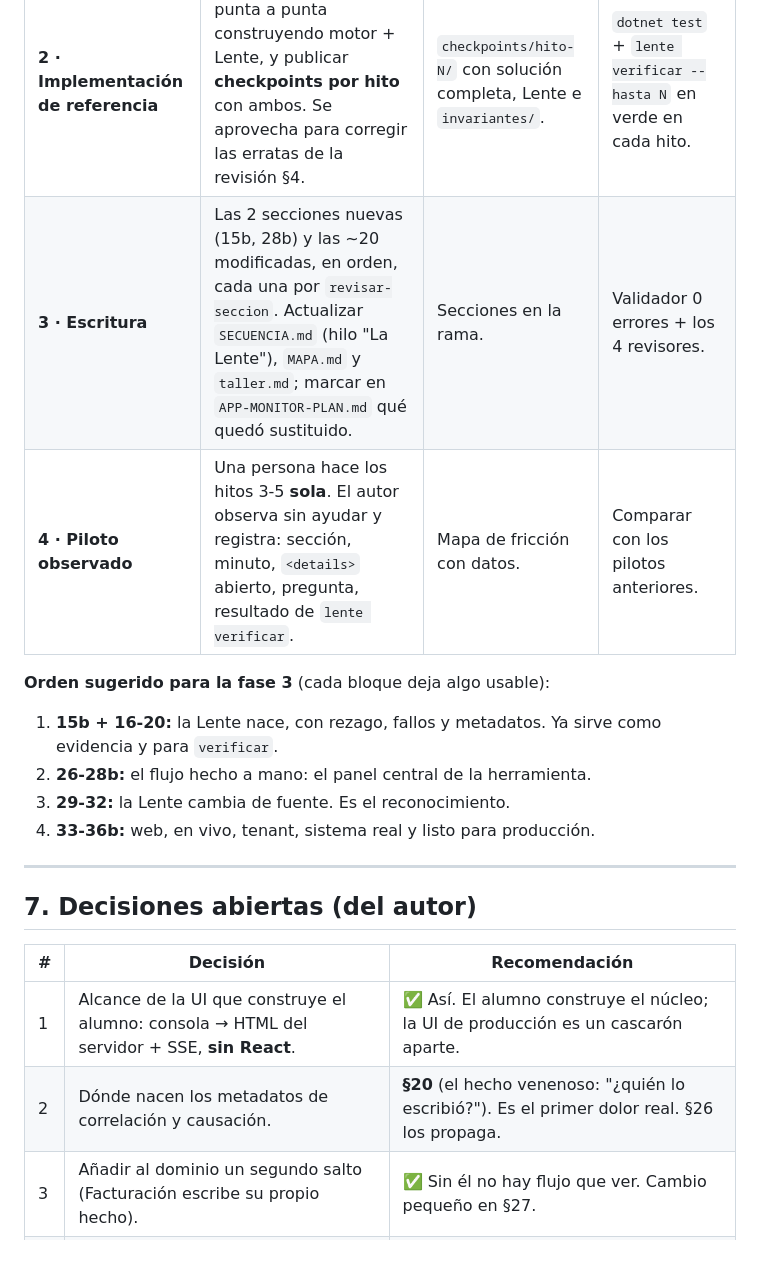
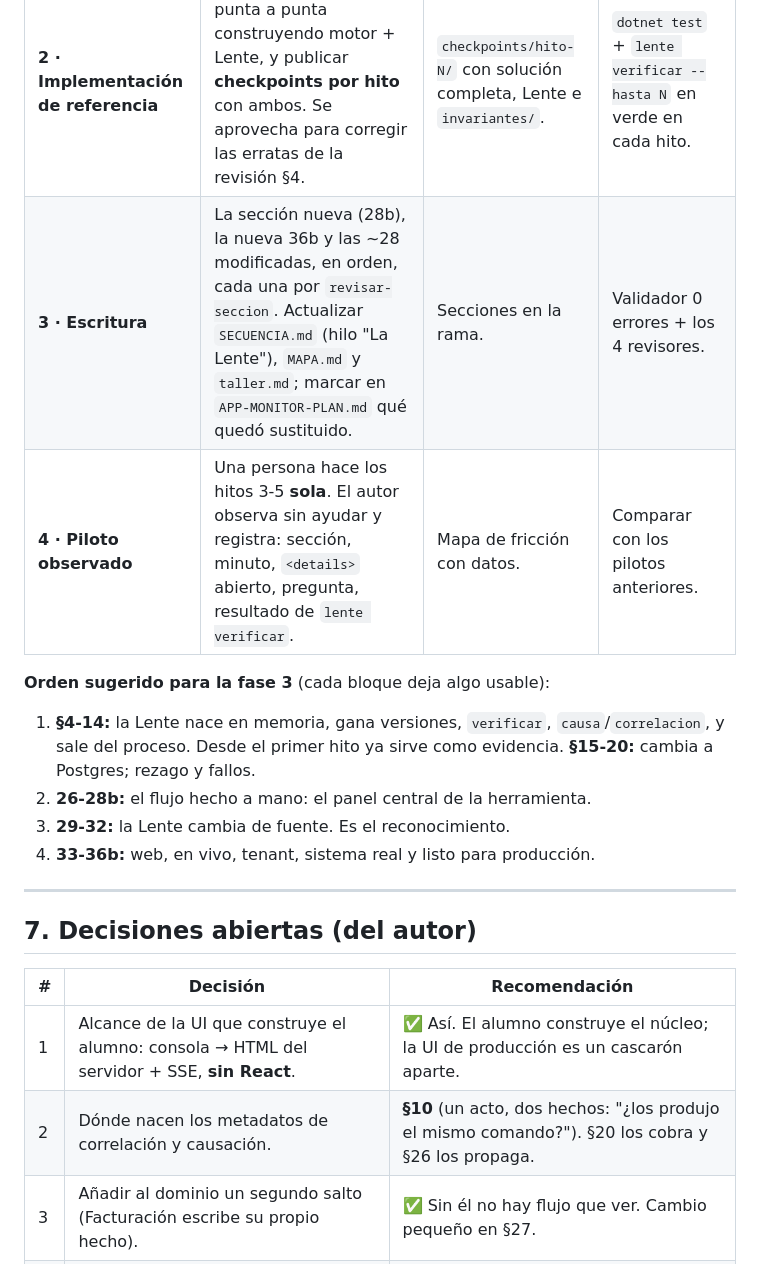
Before and after one commit to didierymartinez/dev-to-prod-workshop, a Markdown page: workshop-event-sourcing/PLAN-LENTE.md, the part around one of its changes. Drawn GitHub-style.

```diff
--- a/workshop-event-sourcing/PLAN-LENTE.md
+++ b/workshop-event-sourcing/PLAN-LENTE.md
@@ -136,11 +151,12 @@ El spike (fase 1) debe verificarlo **contra un sistema real**, no solo contra el
 | **0 · Decisiones** | Confirmar las 5 decisiones abiertas de §7. | Este documento aprobado. | El autor. |
 | **1 · Spike técnico** | Verificar, contra un sistema real además del juguete, y contra las versiones que se fijen (Marten 9.x / Wolverine): metadatos de correlación y causación de Marten y su propagación desde Wolverine; nombres de las tablas de progreso, de dead letters de proyección y de envelopes de Wolverine; *source names* de OTel; cómo obtener el mapa mensaje → handler de Wolverine; dashboard de Aspire standalone. | Un `SPIKE-LENTE.md` con cada punto ✅/❌ y el código que lo prueba. | `verificador-tecnico`. **Requiere entorno con .NET 10 y Docker.** |
 | **2 · Implementación de referencia** | Recorrer el taller de punta a punta construyendo motor + Lente, y publicar **checkpoints por hito** con ambos. Se aprovecha para corregir las erratas de la revisión §4. | `checkpoints/hito-N/` con solución completa, Lente e `invariantes/`. | `dotnet test` + `lente verificar --hasta N` en verde en cada hito. |
-| **3 · Escritura** | Las 2 secciones nuevas (15b, 28b) y las ~20 modificadas, en orden, cada una por `revisar-seccion`. Actualizar `SECUENCIA.md` (hilo "La Lente"), `MAPA.md` y `taller.md`; marcar en `APP-MONITOR-PLAN.md` qué quedó sustituido. | Secciones en la rama. | Validador 0 errores + los 4 revisores. |
+| **3 · Escritura** | La sección nueva (28b), la nueva 36b y las ~28 modificadas, en orden, cada una por `revisar-seccion`. Actualizar `SECUENCIA.md` (hilo "La Lente"), `MAPA.md` y `taller.md`; marcar en `APP-MONITOR-PLAN.md` qué quedó sustituido. | Secciones en la rama. | Validador 0 errores + los 4 revisores. |
 | **4 · Piloto observado** | Una persona hace los hitos 3-5 **sola**. El autor observa sin ayudar y registra: sección, minuto, `<details>` abierto, pregunta, resultado de `lente verificar`. | Mapa de fricción con datos. | Comparar con los pilotos anteriores. |
 
 **Orden sugerido para la fase 3** (cada bloque deja algo usable):
-1. **15b + 16-20:** la Lente nace, con rezago, fallos y metadatos. Ya sirve como evidencia y para `verificar`.
+1. **§4-14:** la Lente nace en memoria, gana versiones, `verificar`, `causa`/`correlacion`, y sale del proceso. Desde el primer hito ya sirve como evidencia.
+   **§15-20:** cambia a Postgres; rezago y fallos.
 2. **26-28b:** el flujo hecho a mano: el panel central de la herramienta.
 3. **29-32:** la Lente cambia de fuente. Es el reconocimiento.
 4. **33-36b:** web, en vivo, tenant, sistema real y listo para producción.
@@ -152,7 +168,7 @@ El spike (fase 1) debe verificarlo **contra un sistema real**, no solo contra el
 | # | Decisión | Recomendación |
 |---|---|---|
 | 1 | Alcance de la UI que construye el alumno: consola → HTML del servidor + SSE, **sin React**. | ✅ Así. El alumno construye el núcleo; la UI de producción es un cascarón aparte. |
-| 2 | Dónde nacen los metadatos de correlación y causación. | **§20** (el hecho venenoso: "¿quién lo escribió?"). Es el primer dolor real. §26 los propaga. |
+| 2 | Dónde nacen los metadatos de correlación y causación. | **§10** (un acto, dos hechos: "¿los produjo el mismo comando?"). §20 los cobra y §26 los propaga. |
 | 3 | Añadir al dominio un segundo salto (Facturación escribe su propio hecho). | ✅ Sin él no hay flujo que ver. Cambio pequeño en §27. |
 | 4 | Visor de trazas: dashboard de Aspire standalone frente a uno propio. | **Aspire standalone.** No se reconstruye un almacén de trazas. |
 | 5 | ¿La Lente va en el **núcleo** o en una rama opcional? | **Núcleo.** Es el instrumento de evidencia y de evaluación de todo el taller, no un extra. |
```
Also changed, not shown: other parts of workshop-event-sourcing/PLAN-LENTE.md (+36 -20 lines).
